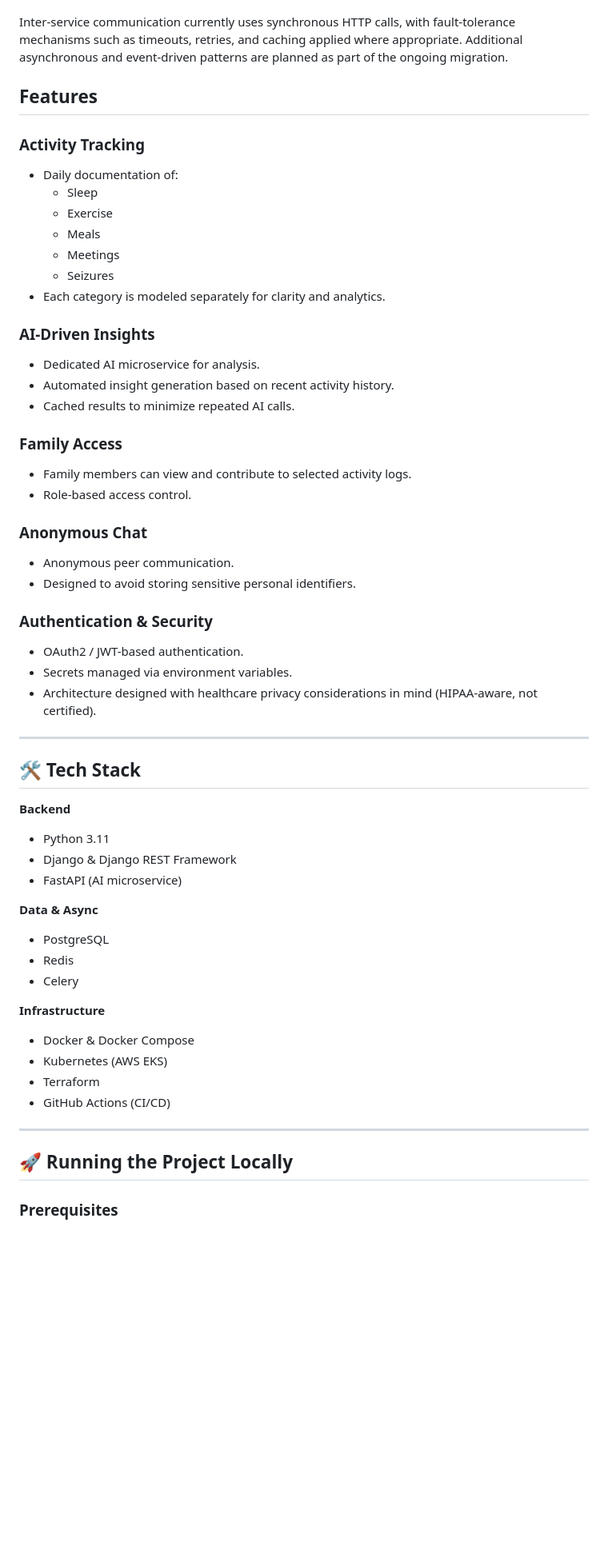
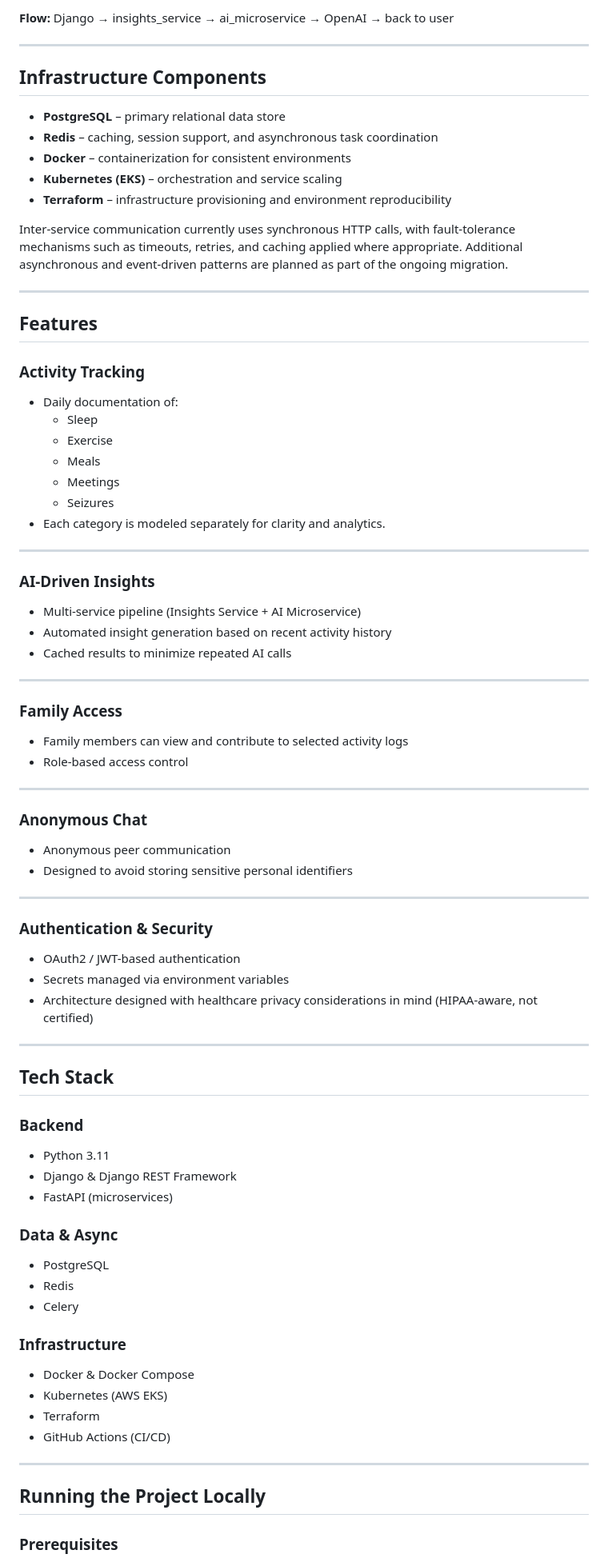
Before and after one commit to kettyvaisbrot/MindedHealth, a Markdown page: README.md, the part around one of its changes. Shown at 80% size. Rendered like a GitHub page; blank space fills up the shorter version.

```diff
--- a/README.md
+++ b/README.md
@@ -59,10 +97,23 @@ This service is deployed and scaled independently, enabling isolation of AI work
+**Flow:** Django → insights_service → ai_microservice → OpenAI → back to user
+
+---
+
+## Infrastructure Components
+
+- **PostgreSQL** – primary relational data store
+- **Redis** – caching, session support, and asynchronous task coordination
+- **Docker** – containerization for consistent environments
+- **Kubernetes (EKS)** – orchestration and service scaling
+- **Terraform** – infrastructure provisioning and environment reproducibility
 
 Inter-service communication currently uses synchronous HTTP calls, with fault-tolerance mechanisms such as timeouts, retries, and caching applied where appropriate. Additional asynchronous and event-driven patterns are planned as part of the ongoing migration.
 
+---
 
 ## Features
 
 ### Activity Tracking
+
 - Daily documentation of:
   - Sleep
   - Exercise
@@ -71,39 +122,54 @@ Inter-service communication currently uses synchronous HTTP calls, with fault-to
   - Seizures
 - Each category is modeled separately for clarity and analytics.
 
+---
+
 ### AI-Driven Insights
-- Dedicated AI microservice for analysis.
-- Automated insight generation based on recent activity history.
-- Cached results to minimize repeated AI calls.
 
-### Family Access
-- Family members can view and contribute to selected activity logs.
-- Role-based access control.
-
-### Anonymous Chat
-- Anonymous peer communication.
-- Designed to avoid storing sensitive personal identifiers.
-
-### Authentication & Security
-- OAuth2 / JWT-based authentication.
-- Secrets managed via environment variables.
-- Architecture designed with healthcare privacy considerations in mind (HIPAA-aware, not certified).
+- Multi-service pipeline (Insights Service + AI Microservice)
+- Automated insight generation based on recent activity history
+- Cached results to minimize repeated AI calls
 
 ---
 
-## 🛠 Tech Stack
+### Family Access
 
-**Backend**
+- Family members can view and contribute to selected activity logs
+- Role-based access control
+
+---
+
+### Anonymous Chat
+
+- Anonymous peer communication
+- Designed to avoid storing sensitive personal identifiers
+
+---
+
+### Authentication & Security
+
+- OAuth2 / JWT-based authentication
+- Secrets managed via environment variables
+- Architecture designed with healthcare privacy considerations in mind (HIPAA-aware, not certified)
+
+---
+
+## Tech Stack
+
+### Backend
+
 - Python 3.11
 - Django & Django REST Framework
-- FastAPI (AI microservice)
+- FastAPI (microservices)
 
-**Data & Async**
+### Data & Async
+
 - PostgreSQL
 - Redis
 - Celery
 
-**Infrastructure**
+### Infrastructure
+
 - Docker & Docker Compose
 - Kubernetes (AWS EKS)
 - Terraform
@@ -111,6 +177,6 @@ Inter-service communication currently uses synchronous HTTP calls, with fault-to
 
 ---
 
-## 🚀 Running the Project Locally
+## Running the Project Locally
 
 ### Prerequisites
```
Also changed, not shown: other parts of README.md (+58 -18 lines).
